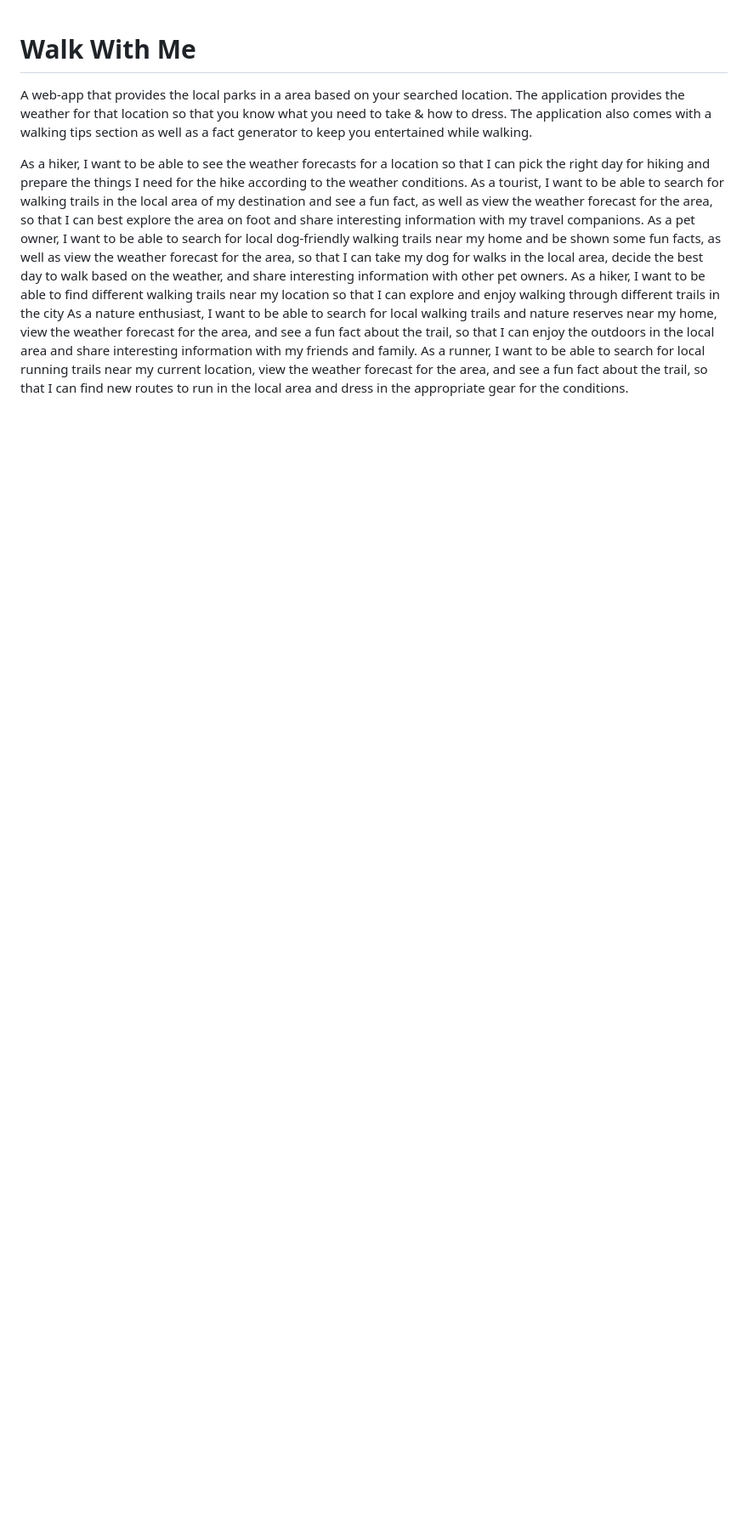
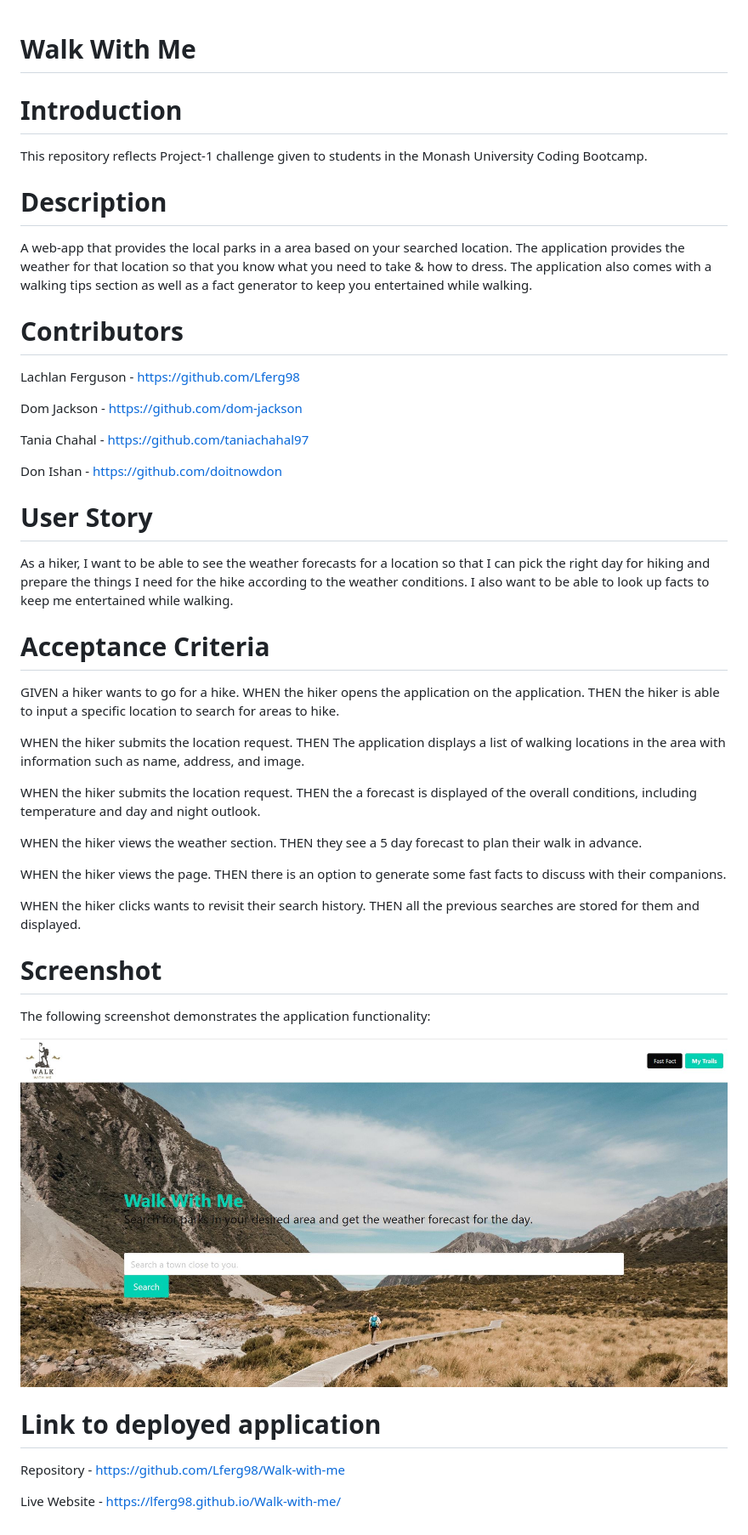
Before and after one commit to Lferg98/Walk-with-me, a Markdown page: README.md, the part around the change. Shown: that part at 85% size. Rendered like a GitHub page; pictures changed too: assets/images/website-screenshot.JPG (added); blank space fills up the shorter version.

Commit message:
Completed READ.ME

```diff
--- a/README.md
+++ b/README.md
@@ -1,15 +1,59 @@
 # Walk With Me
+
+# Introduction
+
+This repository reflects Project-1 challenge given to students in the Monash University Coding Bootcamp.
+
+# Description
 
 A web-app that provides the local parks in a area based on your searched location. The application provides the weather for that location so that you know what you need to take & how to dress. The application also comes with a walking tips section as well as a fact generator to keep you entertained while walking.
 
 
+# Contributors
+
+Lachlan Ferguson - https://github.com/Lferg98
+
+Dom Jackson - https://github.com/dom-jackson
+
+Tania Chahal - https://github.com/taniachahal97
+
+Don Ishan - https://github.com/doitnowdon
 
 
-As a hiker, I want to be able to see the weather forecasts for a location so that I can pick the right day for hiking and
-prepare the things I need for the hike according to the weather conditions.
-As a tourist, I want to be able to search for walking trails in the local area of my destination and see a fun fact, as well as view
-the weather forecast for the area, so that I can best explore the area on foot and share interesting information with my travel companions.
-As a pet owner, I want to be able to search for local dog-friendly walking trails near my home and be shown some fun facts, as well as view the weather forecast for the area, so that I can take my dog for walks in the local area, decide the best day to walk based on the weather, and share interesting information with other pet owners.
-As a hiker, I want to be able to find different walking trails near my location so that I can explore and enjoy walking through different trails in the city
-As a nature enthusiast, I want to be able to search for local walking trails and nature reserves near my home, view the weather forecast for the area, and see a fun fact about the trail, so that I can enjoy the outdoors in the local area and share interesting information with my friends and family.
-As a runner, I want to be able to search for local running trails near my current location, view the weather forecast for the area, and see a fun fact about the trail, so that I can find new routes to run in the local area and dress in the appropriate gear for the conditions.
+# User Story
+
+As a hiker, I want to be able to see the weather forecasts for a location so that I can pick the right day for hiking and prepare the things I need for the hike according to the weather conditions. I also want to be able to look up facts to keep me entertained while walking.
+
+# Acceptance Criteria
+
+GIVEN a hiker wants to go for a hike.
+WHEN the hiker opens the application on the application.
+THEN the hiker is able to input a specific location to search for areas to hike.
+
+WHEN the hiker submits the location request.
+THEN The application displays a list of walking locations in the area with information such as name, address, and image.
+
+WHEN the hiker submits the location request.
+THEN the a forecast is displayed of the overall conditions, including temperature and day and night outlook.
+
+WHEN the hiker views the weather section.
+THEN they see a 5 day forecast to plan their walk in advance.
+
+WHEN the hiker views the page.
+THEN there is an option to generate some fast facts to discuss with their companions.
+
+WHEN the hiker clicks wants to revisit their search history.
+THEN all the previous searches are stored for them and displayed.
+
+# Screenshot
+The following screenshot demonstrates the application functionality:
+
+
+![walk-with-me-demo](assets/images/website-screenshot.JPG)
+
+
+# Link to deployed application
+
+Repository - https://github.com/Lferg98/Walk-with-me
+
+Live Website - https://lferg98.github.io/Walk-with-me/
```
